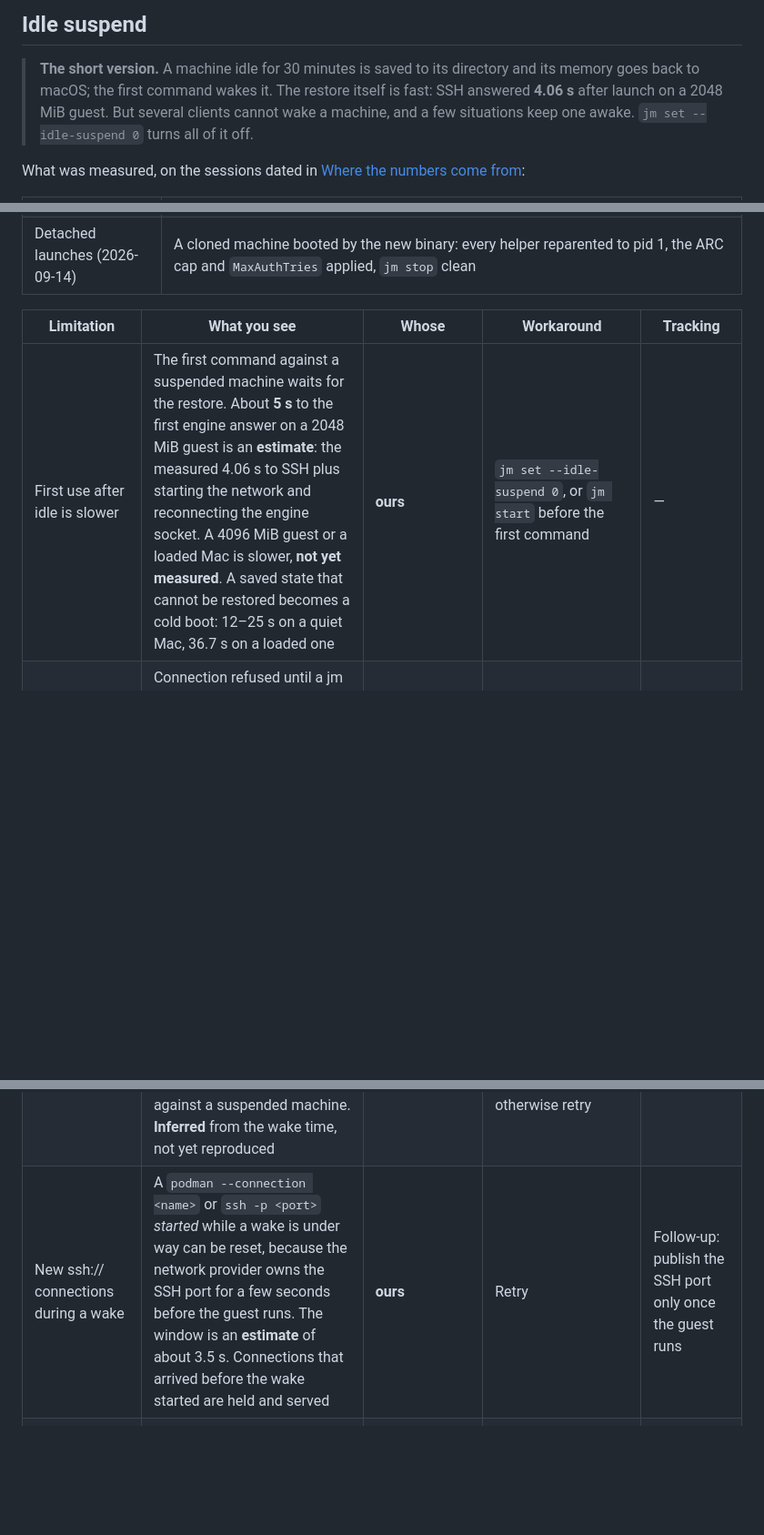
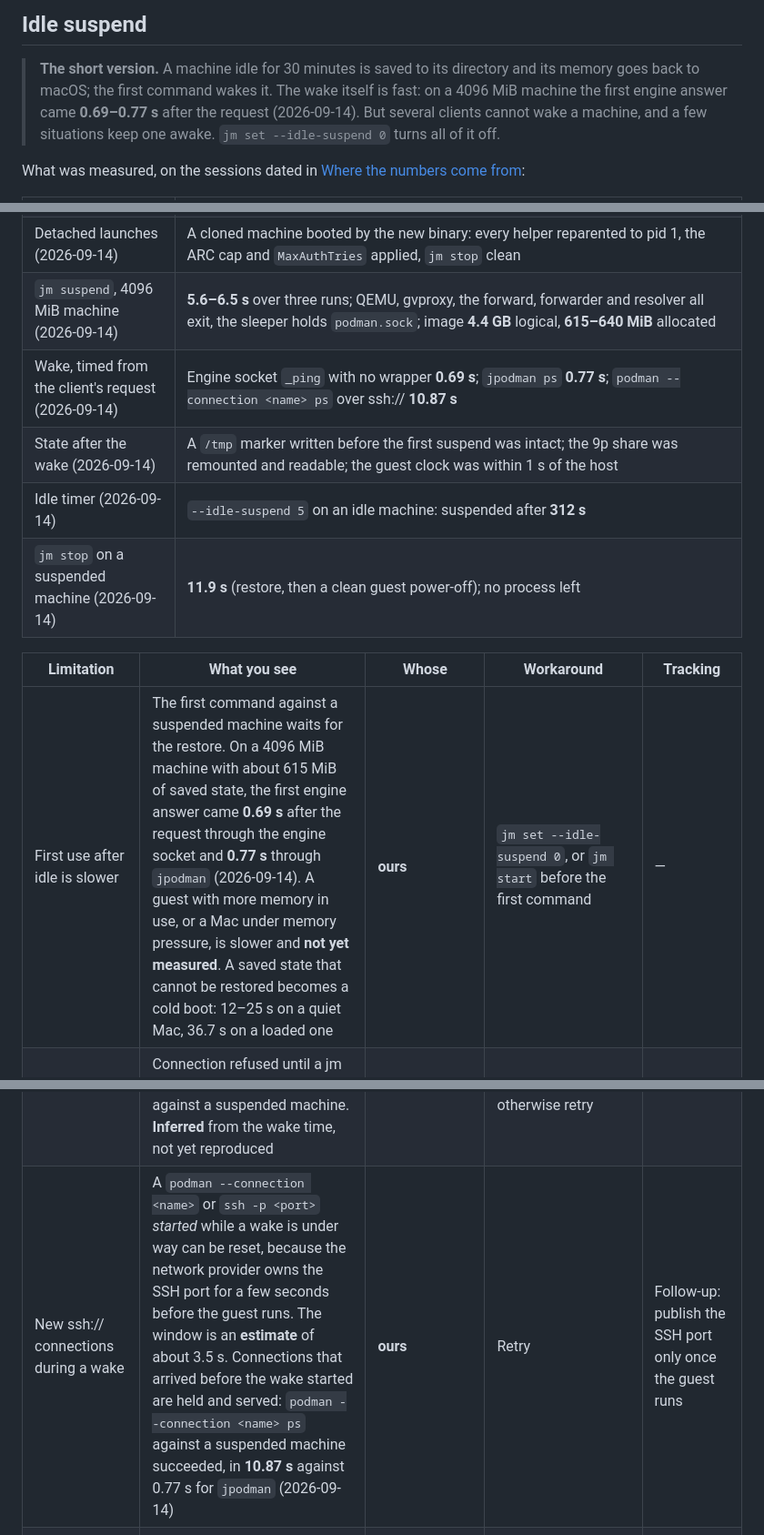
Before and after one commit to gabrielbelli/jailmachine, a Markdown page: docs/LIMITATIONS.md, 3 parts joined by grey strips. Shown at 91% size. Rendered like a GitHub page; blank space fills up the shorter version.

Commit message:
docs: measured suspend and wake on a 4096 MiB machine
Replaces the estimated wake time with the end-to-end run on a clone of
the author's machine: jm suspend 5.6-6.5 s, 615-640 MiB of saved state,
first engine answer 0.69 s through the socket and 0.77 s through
jpodman, 10.87 s over ssh://, idle timer and stop from suspended.

Claude-Session: https://claude.ai/code/session_01HFKRz2QNMkTkKWMbfwpGg6

```diff
--- a/docs/LIMITATIONS.md
+++ b/docs/LIMITATIONS.md
@@ -415,8 +416,8 @@ at starting and at sharing files.
 
 > **The short version.** A machine idle for 30 minutes is saved to its
 > directory and its memory goes back to macOS; the first command wakes it.
-> The restore itself is fast: SSH answered **4.06 s** after launch on a
-> 2048 MiB guest. But several clients cannot wake a machine, and a few
+> The wake itself is fast: on a 4096 MiB machine the first engine answer
+> came **0.69–0.77 s** after the request (2026-09-14). But several clients cannot wake a machine, and a few
 > situations keep one awake. `jm set --idle-suspend 0` turns all of it off.
 
 What was measured, on the sessions dated in
@@ -435,14 +436,19 @@ What was measured, on the sessions dated in
 | 9p after a restore (2026-09-14) | The restored guest remounted its share with `mount -t p9fs`, read the file written before the suspend and the one the host wrote while it was suspended, and a guest write appeared on the host |
 | The idle probe's `ps` (2026-09-14) | FreeBSD `ps -o pid=,ppid=,comm=` prints only the pid: everything after `=` is the header, commas included, so each keyword needs its own `-o`. `comm` is `sshd-session` for every session process; a pty and a non-pty command are both its children; a tunnel's session has none |
 | Detached launches (2026-09-14) | A cloned machine booted by the new binary: every helper reparented to pid 1, the ARC cap and `MaxAuthTries` applied, `jm stop` clean |
+| `jm suspend`, 4096 MiB machine (2026-09-14) | **5.6–6.5 s** over three runs; QEMU, gvproxy, the forward, forwarder and resolver all exit, the sleeper holds `podman.sock`; image **4.4 GB** logical, **615–640 MiB** allocated |
+| Wake, timed from the client's request (2026-09-14) | Engine socket `_ping` with no wrapper **0.69 s**; `jpodman ps` **0.77 s**; `podman --connection <name> ps` over ssh:// **10.87 s** |
+| State after the wake (2026-09-14) | A `/tmp` marker written before the first suspend was intact; the 9p share was remounted and readable; the guest clock was within 1 s of the host |
+| Idle timer (2026-09-14) | `--idle-suspend 5` on an idle machine: suspended after **312 s** |
+| `jm stop` on a suspended machine (2026-09-14) | **11.9 s** (restore, then a clean guest power-off); no process left |
 
 | Limitation | What you see | Whose | Workaround | Tracking |
 |---|---|---|---|---|
-| First use after idle is slower | The first command against a suspended machine waits for the restore. About **5 s** to the first engine answer on a 2048 MiB guest is an **estimate**: the measured 4.06 s to SSH plus starting the network and reconnecting the engine socket. A 4096 MiB guest or a loaded Mac is slower, **not yet measured**. A saved state that cannot be restored becomes a cold boot: 12–25 s on a quiet Mac, 36.7 s on a loaded one | **ours** | `jm set --idle-suspend 0`, or `jm start` before the first command | — |
+| First use after idle is slower | The first command against a suspended machine waits for the restore. On a 4096 MiB machine with about 615 MiB of saved state, the first engine answer came **0.69 s** after the request through the engine socket and **0.77 s** through `jpodman` (2026-09-14). A guest with more memory in use, or a Mac under memory pressure, is slower and **not yet measured**. A saved state that cannot be restored becomes a cold boot: 12–25 s on a quiet Mac, 36.7 s on a loaded one | **ours** | `jm set --idle-suspend 0`, or `jm start` before the first command | — |
 | Published ports do not wake a suspended machine | Connection refused until a jm command, or a client of the engine socket or the SSH port, wakes it. Automatic suspend never happens with a container or jail running, so this only follows `jm suspend --force` | **ours** | Keep the machine awake, or run `jpodman ps` first | — |
 | After a Mac restart, or with the sleeper dead, only jm commands wake a suspended machine | `DOCKER_HOST` clients, VS Code and `podman --connection <name>` get connection refused; `jm doctor` warns on the `sleeper` row | **ours**, with no login agent by design | `jm start`, or any `jpodman`/`jdocker` command | — |
 | Clients with short timeouts | A client whose own connect or first-response timeout is shorter than the wake, such as the docker CLI's initial ping or an ssh `ConnectTimeout` of a few seconds, can fail once against a suspended machine. **Inferred** from the wake time, not yet reproduced | **upstream tooling** | `jpodman` and `jdocker` wake the machine before they run the client; otherwise retry | — |
-| New ssh:// connections during a wake | A `podman --connection <name>` or `ssh -p <port>` *started* while a wake is under way can be reset, because the network provider owns the SSH port for a few seconds before the guest runs. The window is an **estimate** of about 3.5 s. Connections that arrived before the wake started are held and served | **ours** | Retry | Follow-up: publish the SSH port only once the guest runs |
+| New ssh:// connections during a wake | A `podman --connection <name>` or `ssh -p <port>` *started* while a wake is under way can be reset, because the network provider owns the SSH port for a few seconds before the guest runs. The window is an **estimate** of about 3.5 s. Connections that arrived before the wake started are held and served: `podman --connection <name> ps` against a suspended machine succeeded, in **10.87 s** against 0.77 s for `jpodman` (2026-09-14) | **ours** | Retry | Follow-up: publish the SSH port only once the guest runs |
 | Short engine calls that bypass the wrappers are not seen | A machine used only through `DOCKER_HOST` or the `<name>-sock` connection, with calls that do not span two 15 s samples in a row (up to about 30 s), can be suspended between them, and each call then waits for a wake | **ours** | Use the wrappers, which mark every call as activity, or raise `--idle-suspend` | A wake within 10 minutes of the suspend doubles the idle period, up to 8× |
 | Suspend needs free disk | The saved state takes up to the guest's memory on the state-root volume. jm requires the memory plus 2 GiB free; otherwise the machine stays awake and `jm inspect` shows `idle_unavailable` | **ours**, and **Apple/macOS** for a full volume | Free space, or a smaller `--memory` | — |
 | A busy shared folder blocks sleep | A guest process with a file open or its working directory in a share keeps the machine awake: QEMU will not save a guest with a 9p share mounted, and jm never force-unmounts. `jm suspend` prints `a shared directory is in use in the guest: <path>`; `jm inspect` lists `share <path> in use` | **upstream tooling** (QEMU) | Leave the directory | — |
```
Also changed, not shown: other parts of docs/LIMITATIONS.md (+2 -1 lines).
